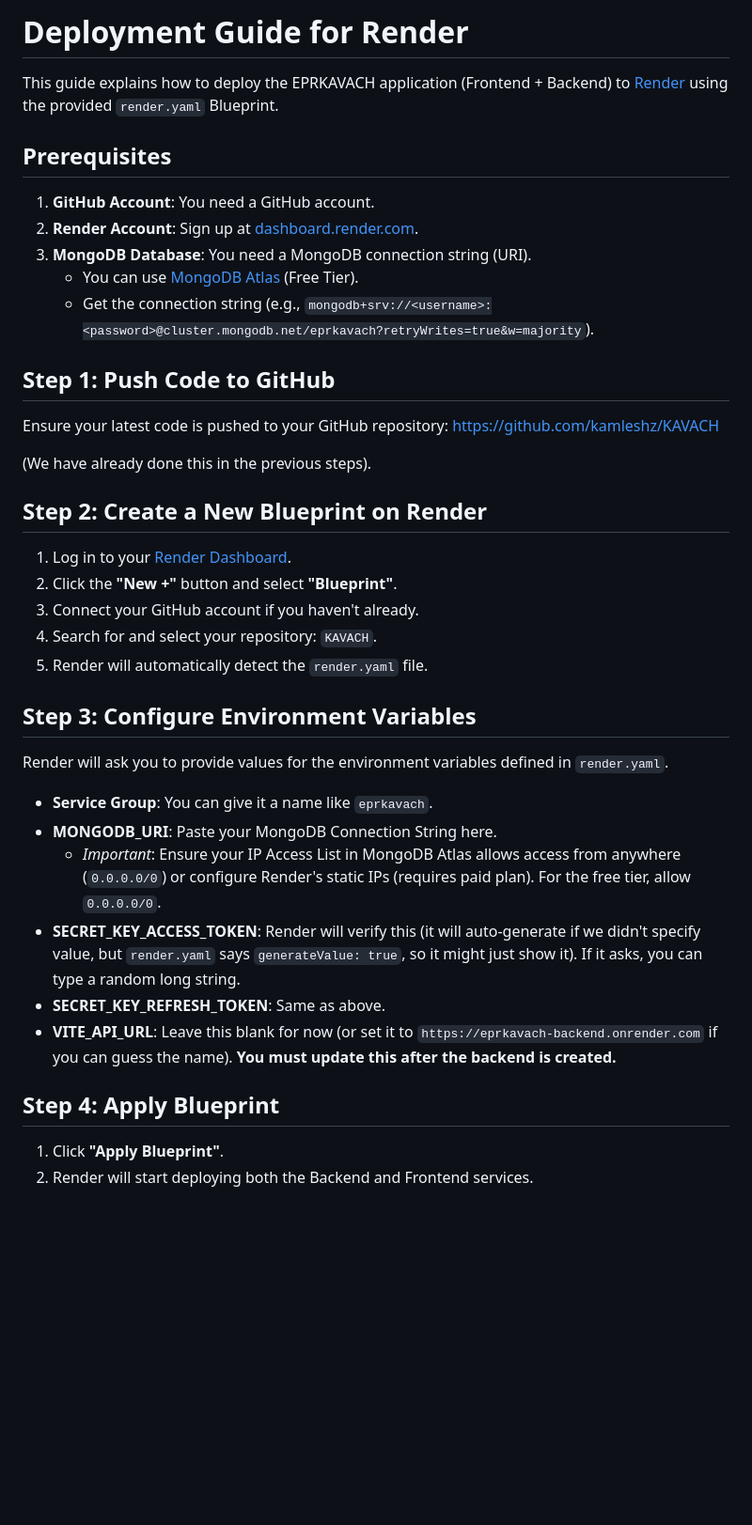
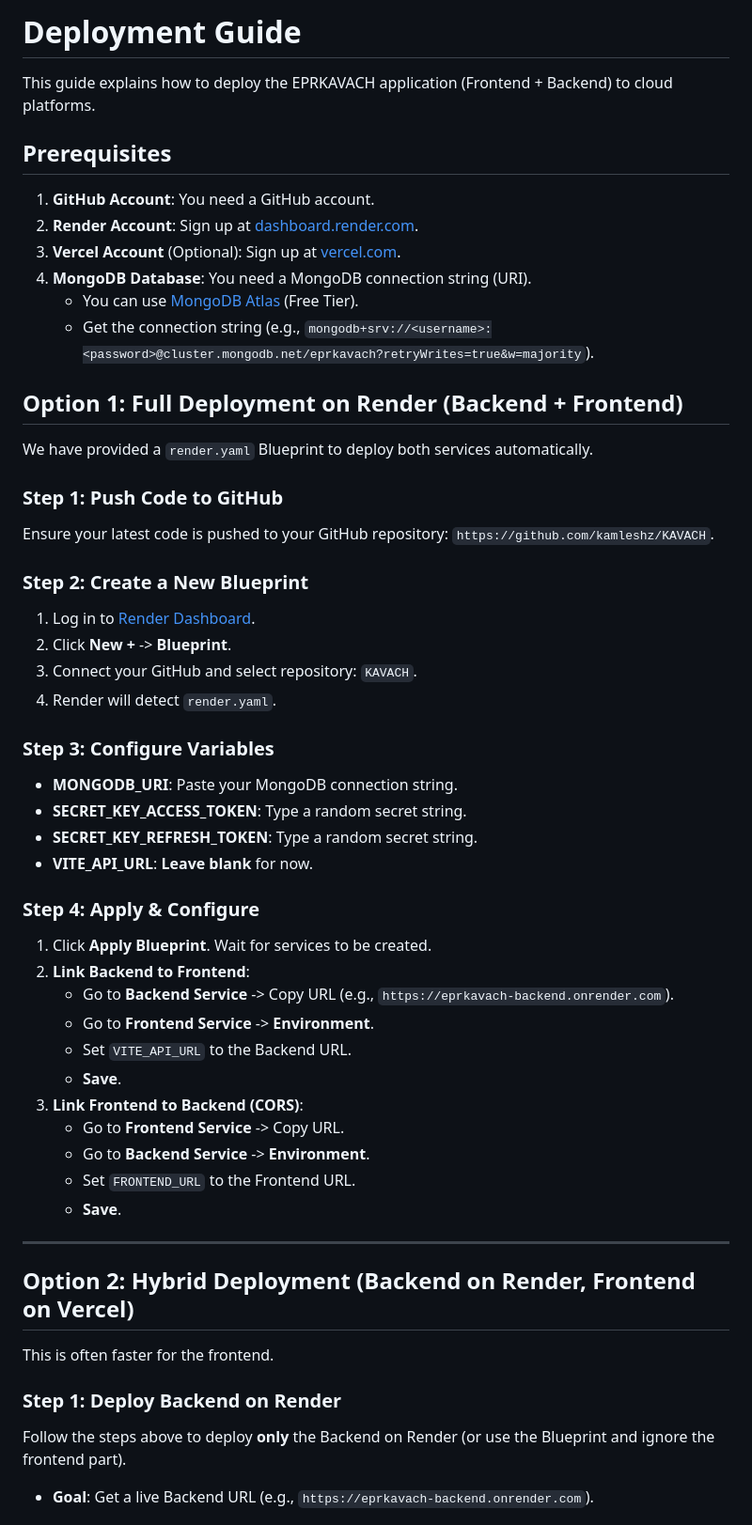
Before and after one commit to kamleshz/KAVACH, a Markdown page: DEPLOY.md, the part around one of its changes. Shown at 94% size. Rendered like a GitHub page; blank space fills up the shorter version.

Commit message:
Update DEPLOY.md with Vercel instructions

```diff
--- a/DEPLOY.md
+++ b/DEPLOY.md
@@ -1,43 +1,55 @@
-# Deployment Guide for Render
+# Deployment Guide
 
-This guide explains how to deploy the EPRKAVACH application (Frontend + Backend) to [Render](https://render.com) using the provided `render.yaml` Blueprint.
+This guide explains how to deploy the EPRKAVACH application (Frontend + Backend) to cloud platforms.
 
 ## Prerequisites
 
 1.  **GitHub Account**: You need a GitHub account.
 2.  **Render Account**: Sign up at [dashboard.render.com](https://dashboard.render.com/).
-3.  **MongoDB Database**: You need a MongoDB connection string (URI).
+3.  **Vercel Account** (Optional): Sign up at [vercel.com](https://vercel.com).
+4.  **MongoDB Database**: You need a MongoDB connection string (URI).
     *   You can use [MongoDB Atlas](https://www.mongodb.com/atlas/database) (Free Tier).
     *   Get the connection string (e.g., `mongodb+srv://<username>:<password>@cluster.mongodb.net/eprkavach?retryWrites=true&w=majority`).
 
-## Step 1: Push Code to GitHub
+## Option 1: Full Deployment on Render (Backend + Frontend)
 
-Ensure your latest code is pushed to your GitHub repository:
-[https://github.com/kamleshz/KAVACH](https://github.com/kamleshz/KAVACH)
+We have provided a `render.yaml` Blueprint to deploy both services automatically.
 
-(We have already done this in the previous steps).
+### Step 1: Push Code to GitHub
+Ensure your latest code is pushed to your GitHub repository: `https://github.com/kamleshz/KAVACH`.
 
-## Step 2: Create a New Blueprint on Render
+### Step 2: Create a New Blueprint
+1.  Log in to [Render Dashboard](https://dashboard.render.com/).
+2.  Click **New +** -> **Blueprint**.
+3.  Connect your GitHub and select repository: `KAVACH`.
+4.  Render will detect `render.yaml`.
 
-1.  Log in to your [Render Dashboard](https://dashboard.render.com/).
-2.  Click the **"New +"** button and select **"Blueprint"**.
-3.  Connect your GitHub account if you haven't already.
-4.  Search for and select your repository: `KAVACH`.
-5.  Render will automatically detect the `render.yaml` file.
+### Step 3: Configure Variables
+*   **MONGODB_URI**: Paste your MongoDB connection string.
+*   **SECRET_KEY_ACCESS_TOKEN**: Type a random secret string.
+*   **SECRET_KEY_REFRESH_TOKEN**: Type a random secret string.
+*   **VITE_API_URL**: **Leave blank** for now.
 
-## Step 3: Configure Environment Variables
+### Step 4: Apply & Configure
+1.  Click **Apply Blueprint**. Wait for services to be created.
+2.  **Link Backend to Frontend**:
+    *   Go to **Backend Service** -> Copy URL (e.g., `https://eprkavach-backend.onrender.com`).
+    *   Go to **Frontend Service** -> **Environment**.
+    *   Set `VITE_API_URL` to the Backend URL.
+    *   **Save**.
+3.  **Link Frontend to Backend (CORS)**:
+    *   Go to **Frontend Service** -> Copy URL.
+    *   Go to **Backend Service** -> **Environment**.
+    *   Set `FRONTEND_URL` to the Frontend URL.
+    *   **Save**.
 
-Render will ask you to provide values for the environment variables defined in `render.yaml`.
+---
 
-*   **Service Group**: You can give it a name like `eprkavach`.
-*   **MONGODB_URI**: Paste your MongoDB Connection String here.
-    *   *Important*: Ensure your IP Access List in MongoDB Atlas allows access from anywhere (`0.0.0.0/0`) or configure Render's static IPs (requires paid plan). For the free tier, allow `0.0.0.0/0`.
-*   **SECRET_KEY_ACCESS_TOKEN**: Render will verify this (it will auto-generate if we didn't specify value, but `render.yaml` says `generateValue: true`, so it might just show it). If it asks, you can type a random long string.
-*   **SECRET_KEY_REFRESH_TOKEN**: Same as above.
-*   **VITE_API_URL**: Leave this blank for now (or set it to `https://eprkavach-backend.onrender.com` if you can guess the name). **You must update this after the backend is created.**
+## Option 2: Hybrid Deployment (Backend on Render, Frontend on Vercel)
 
-## Step 4: Apply Blueprint
+This is often faster for the frontend.
 
-1.  Click **"Apply Blueprint"**.
-2.  Render will start deploying both the Backend and Frontend services.
+### Step 1: Deploy Backend on Render
+Follow the steps above to deploy **only** the Backend on Render (or use the Blueprint and ignore the frontend part).
+*   **Goal**: Get a live Backend URL (e.g., `https://eprkavach-backend.onrender.com`).
 
```
Also changed, not shown: other parts of DEPLOY.md (+16 -38 lines).
